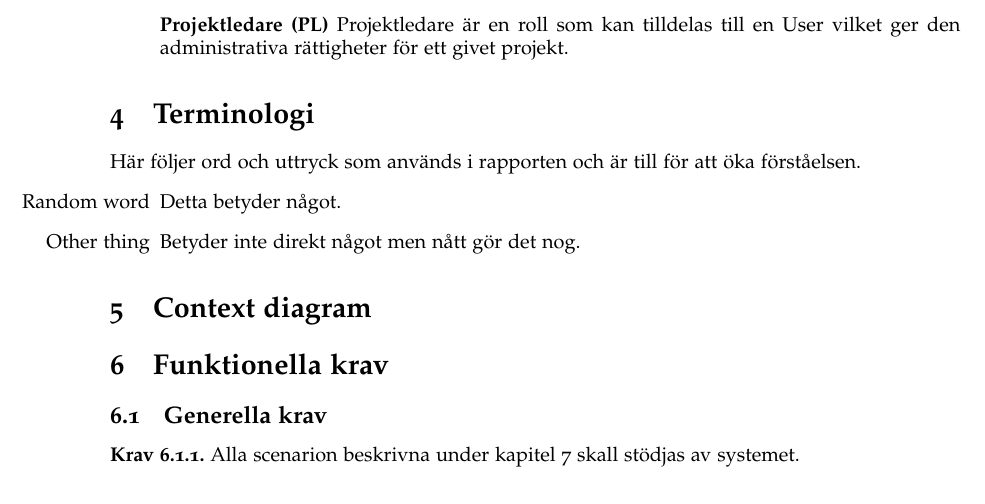
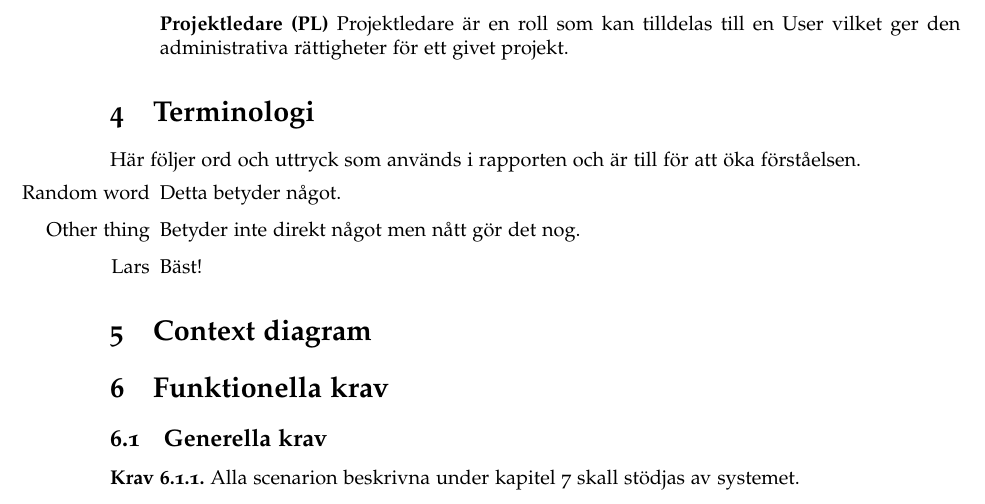
Before and after one commit to ada10lgu/etsn05, a LaTeX document (documentation/SRS/SRS.tex): part of page 2 of 3, cut so that both start at the same text. Compiled offline with pdfLaTeX.

Commit message:
Test commit
Just a test for Martin

```diff
--- a/documentation/SRS/SRS.tex
+++ b/documentation/SRS/SRS.tex
@@ -78,6 +78,7 @@ Här följer ord och uttryck som används i rapporten och är till för att öka
 \begin{itemize}
 \item [Random word] Detta betyder något.
 \item [Other thing] Betyder inte direkt något men nått gör det nog.
+\item [Lars] Bäst!
 \end{itemize}
 \section{Context diagram}
 \section{Funktionella krav}
```
Also changed, not shown: documentation/SRS/SRS.pdf.
